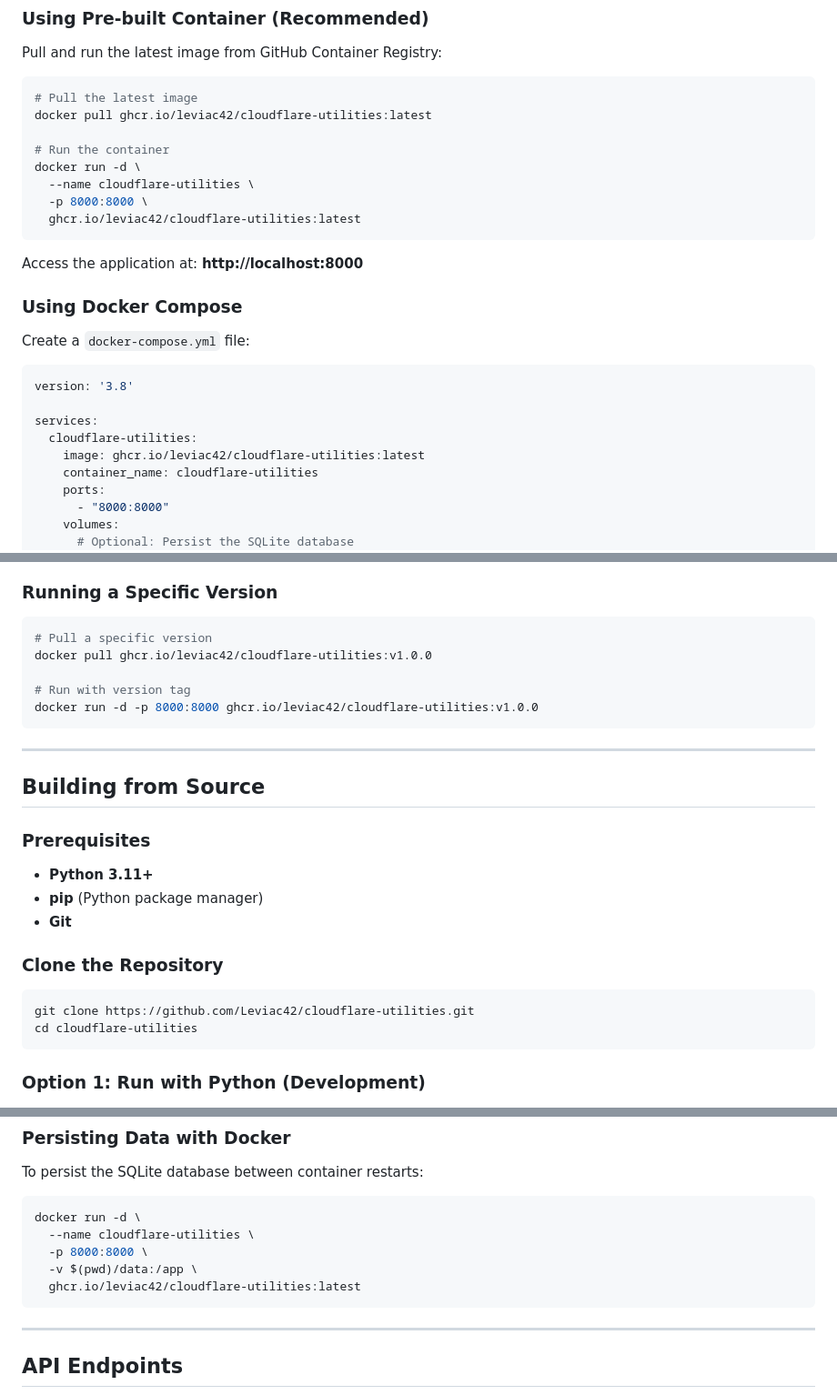
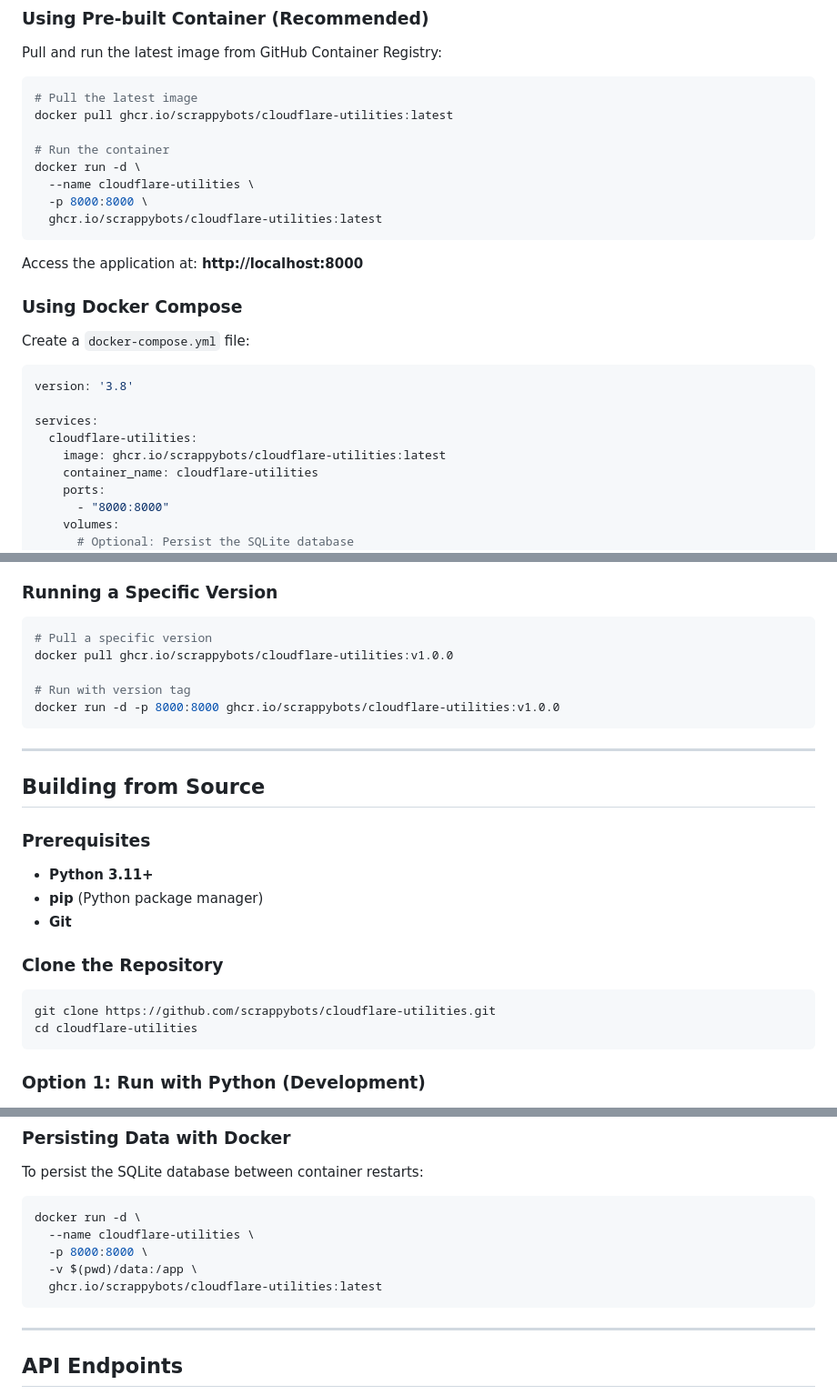
Before and after one commit to Scrappybots/cloudflare-utilities, a Markdown page: README.md, 3 parts joined by grey strips. Shown at 91% size. Rendered like a GitHub page.

Commit message:
Update Docker image references to use scrappybots namespace

````diff
--- a/README.md
+++ b/README.md
@@ -24,13 +24,13 @@ Pull and run the latest image from GitHub Container Registry:
 
 ```bash
 # Pull the latest image
-docker pull ghcr.io/leviac42/cloudflare-utilities:latest
+docker pull ghcr.io/scrappybots/cloudflare-utilities:latest
 
 # Run the container
 docker run -d \
   --name cloudflare-utilities \
   -p 8000:8000 \
-  ghcr.io/leviac42/cloudflare-utilities:latest
+  ghcr.io/scrappybots/cloudflare-utilities:latest
 ```
 
 Access the application at: **http://localhost:8000**
@@ -44,7 +44,7 @@ version: '3.8'
 
 services:
   cloudflare-utilities:
-    image: ghcr.io/leviac42/cloudflare-utilities:latest
+    image: ghcr.io/scrappybots/cloudflare-utilities:latest
     container_name: cloudflare-utilities
     ports:
       - "8000:8000"
@@ -64,10 +64,10 @@ docker compose up -d
 
 ```bash
 # Pull a specific version
-docker pull ghcr.io/leviac42/cloudflare-utilities:v1.0.0
+docker pull ghcr.io/scrappybots/cloudflare-utilities:v1.0.0
 
 # Run with version tag
-docker run -d -p 8000:8000 ghcr.io/leviac42/cloudflare-utilities:v1.0.0
+docker run -d -p 8000:8000 ghcr.io/scrappybots/cloudflare-utilities:v1.0.0
 ```
 
 ---
@@ -83,7 +83,7 @@ docker run -d -p 8000:8000 ghcr.io/leviac42/cloudflare-utilities:v1.0.0
 ### Clone the Repository
 
 ```bash
-git clone https://github.com/Leviac42/cloudflare-utilities.git
+git clone https://github.com/scrappybots/cloudflare-utilities.git
 cd cloudflare-utilities
 ```
 
@@ -182,7 +182,7 @@ docker run -d \
   --name cloudflare-utilities \
   -p 8000:8000 \
   -v $(pwd)/data:/app \
-  ghcr.io/leviac42/cloudflare-utilities:latest
+  ghcr.io/scrappybots/cloudflare-utilities:latest
 ```
 
 ---
````
Also changed, not shown: other parts of README.md (+1 -1 lines).
